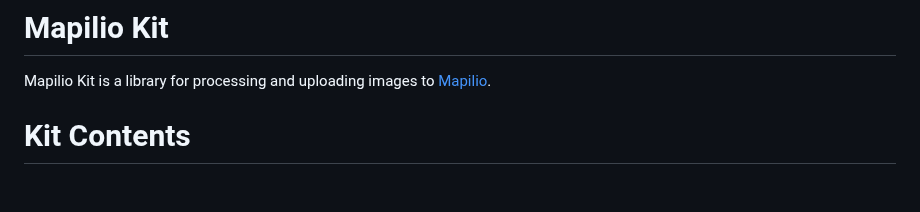
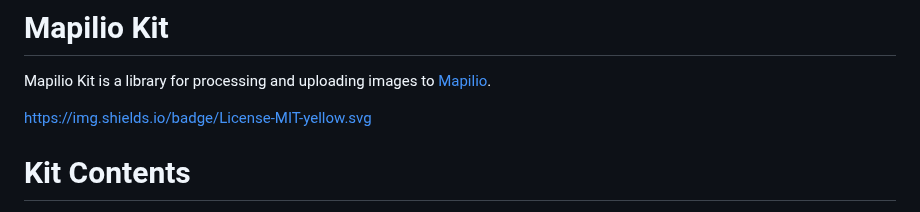
Before and after one commit to mapilio/mapilio-kit, a Markdown page: README.md, the part around one of its changes. Drawn GitHub-style; blank space fills up the shorter version.

Commit message:
modify badges

```diff
--- a/README.md
+++ b/README.md
@@ -15,7 +19,7 @@
 Mapilio Kit is a library for processing and uploading images to [Mapilio](https://www.mapilio.com/).
 <!DOCTYPE html>
 
-
+https://img.shields.io/badge/License-MIT-yellow.svg
 <h1>Kit Contents</h1>
 <ul>
   <li><a href="#introduction">Introduction</a></li>
```
Also changed, not shown: other parts of README.md (+11 -7 lines).
